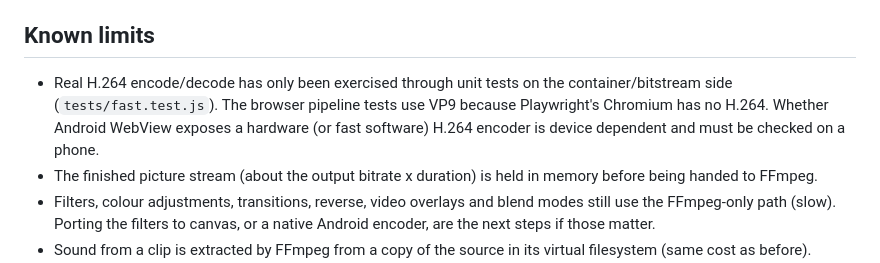
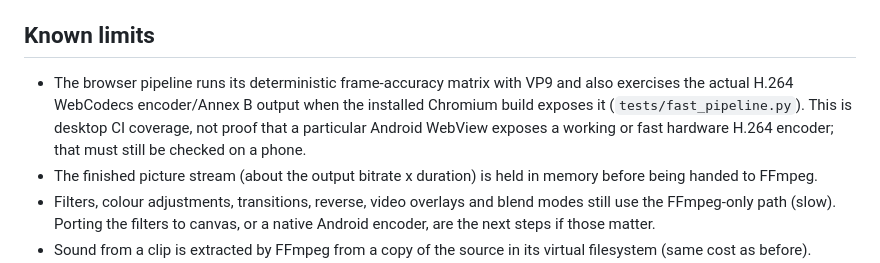
Before and after one commit to kxzyte01-cloud/MediaY, a Markdown page: docs/fast-export.md, the part around the change. GitHub-like rendering.

Commit message:
Document H.264 WebCodecs CI coverage accurately

```diff
--- a/docs/fast-export.md
+++ b/docs/fast-export.md
@@ -41,9 +41,9 @@ performance report records `deviceEncoder: used (...)` or `not used: <reason>` p
 
 ## Known limits
 
-- Real H.264 encode/decode has only been exercised through unit tests on the container/bitstream side
-  (`tests/fast.test.js`). The browser pipeline tests use VP9 because Playwright's Chromium has no H.264. Whether Android WebView
-  exposes a hardware (or fast software) H.264 encoder is device dependent and must be checked on a phone.
+- The browser pipeline runs its deterministic frame-accuracy matrix with VP9 and also exercises the actual H.264 WebCodecs
+  encoder/Annex B output when the installed Chromium build exposes it (`tests/fast_pipeline.py`). This is desktop CI coverage,
+  not proof that a particular Android WebView exposes a working or fast hardware H.264 encoder; that must still be checked on a phone.
 - The finished picture stream (about the output bitrate x duration) is held in memory before being handed to FFmpeg.
 - Filters, colour adjustments, transitions, reverse, video overlays and blend modes still use the FFmpeg-only path (slow).
   Porting the filters to canvas, or a native Android encoder, are the next steps if those matter.
```
